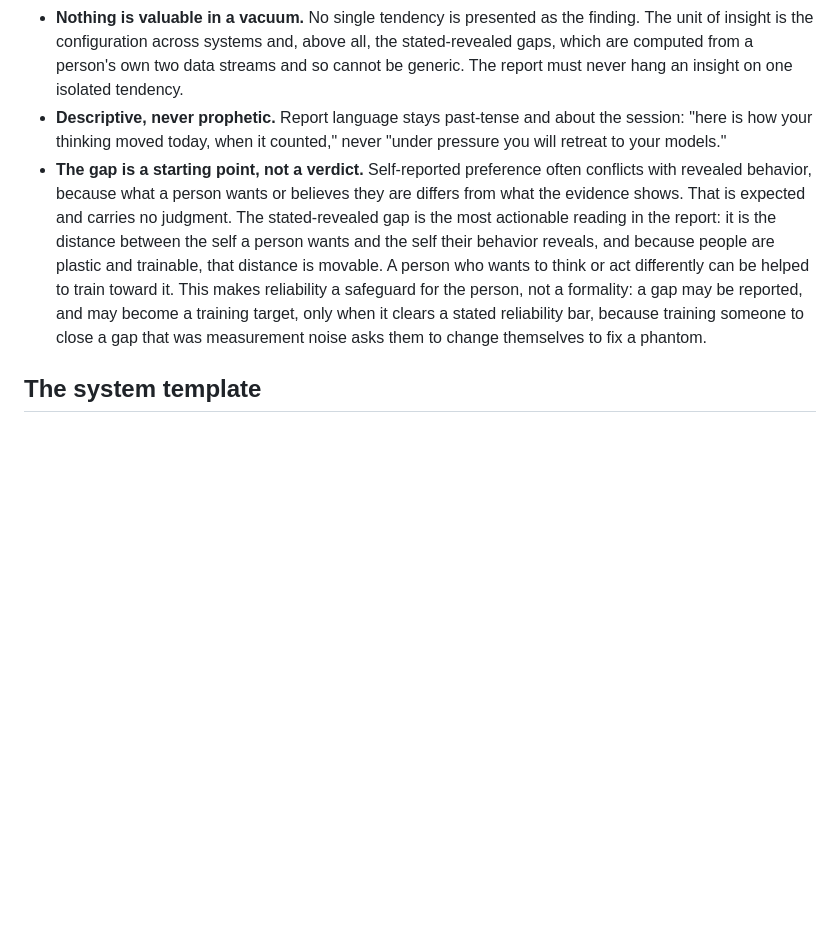
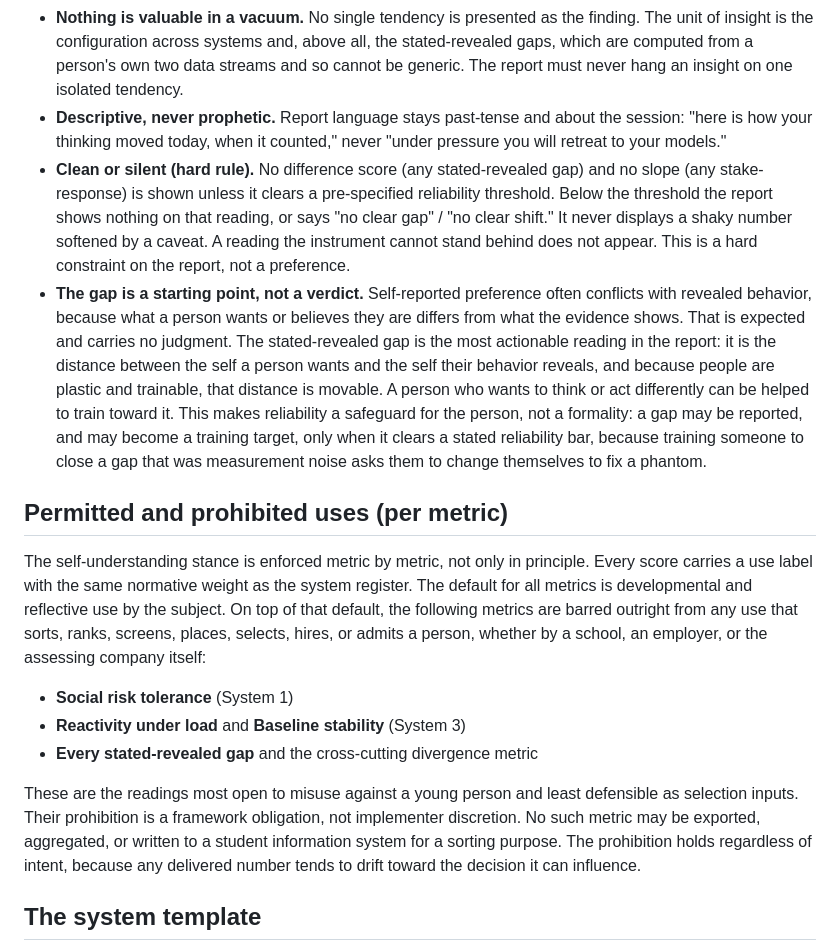
Before and after one commit to laoganpapi/wikiclaws, a Markdown page: book/00_architecture.md, the part around the change. Rendered like a GitHub page; blank space fills up the shorter version.

Commit message:
Panel objections 3-4: hard clean-or-silent rule; per-metric use bans
Objection 3: make the reliability floor a hard rule. No stated-revealed
gap and no stake-slope is shown unless it clears a pre-specified
reliability threshold; below it the report shows nothing or "no clear
gap/shift" and never a caveated shaky number.

Objection 4: add a per-metric permitted/prohibited-use register barring
the sensitive metrics (social risk tolerance, reactivity under load,
baseline stability, all stated-revealed gaps) from any sorting,
screening, placement, or selection use by schools, employers, or the
assessing company, regardless of intent.

Co-Authored-By: Claude Opus 4.8 <noreply@anthropic.com>
Claude-Session: https://claude.ai/code/session_012oANJs3Mkq9Cdz1r29Qyei

```diff
--- a/book/00_architecture.md
+++ b/book/00_architecture.md
@@ -96,6 +96,11 @@ This choice reassigns the validity burden; it does not remove it.
 - **Descriptive, never prophetic.** Report language stays past-tense and about the session: "here
   is how your thinking moved today, when it counted," never "under pressure you will retreat to your
   models."
+- **Clean or silent (hard rule).** No difference score (any stated-revealed gap) and no slope (any
+  stake-response) is shown unless it clears a pre-specified reliability threshold. Below the
+  threshold the report shows nothing on that reading, or says "no clear gap" / "no clear shift." It
+  never displays a shaky number softened by a caveat. A reading the instrument cannot stand behind
+  does not appear. This is a hard constraint on the report, not a preference.
 - **The gap is a starting point, not a verdict.** Self-reported preference often conflicts with
   revealed behavior, because what a person wants or believes they are differs from what the evidence
   shows. That is expected and carries no judgment. The stated-revealed gap is the most actionable
@@ -105,6 +110,24 @@ This choice reassigns the validity burden; it does not remove it.
   safeguard for the person, not a formality: a gap may be reported, and may become a training
   target, only when it clears a stated reliability bar, because training someone to close a gap that
   was measurement noise asks them to change themselves to fix a phantom.
+
+## Permitted and prohibited uses (per metric)
+
+The self-understanding stance is enforced metric by metric, not only in principle. Every score
+carries a use label with the same normative weight as the system register. The default for all
+metrics is developmental and reflective use by the subject. On top of that default, the following
+metrics are barred outright from any use that sorts, ranks, screens, places, selects, hires, or
+admits a person, whether by a school, an employer, or the assessing company itself:
+
+- **Social risk tolerance** (System 1)
+- **Reactivity under load** and **Baseline stability** (System 3)
+- **Every stated-revealed gap** and the cross-cutting divergence metric
+
+These are the readings most open to misuse against a young person and least defensible as selection
+inputs. Their prohibition is a framework obligation, not implementer discretion. No such metric may
+be exported, aggregated, or written to a student information system for a sorting purpose. The
+prohibition holds regardless of intent, because any delivered number tends to drift toward the
+decision it can influence.
 
 ## The system template
 
```
